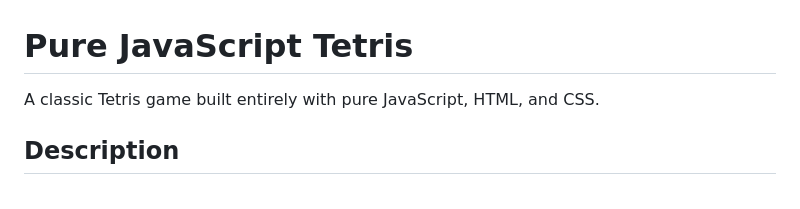
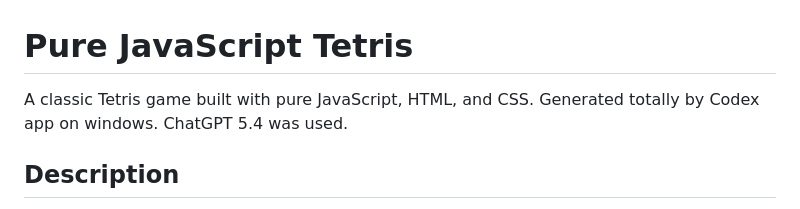
Before and after one commit to zhann1982/tetris_by_codex, a Markdown page: README.md, the part around the change. Rendered like a GitHub page.

Commit message:
added ai info in readme file

```diff
--- a/README.md
+++ b/README.md
@@ -1,6 +1,7 @@
 # Pure JavaScript Tetris
 
-A classic Tetris game built entirely with pure JavaScript, HTML, and CSS.
+A classic Tetris game built with pure JavaScript, HTML, and CSS.
+Generated totally by Codex app on windows. ChatGPT 5.4 was used.
 
 ## Description
 
```
